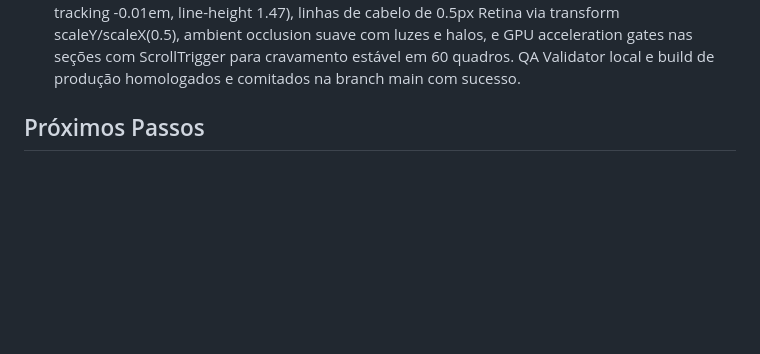
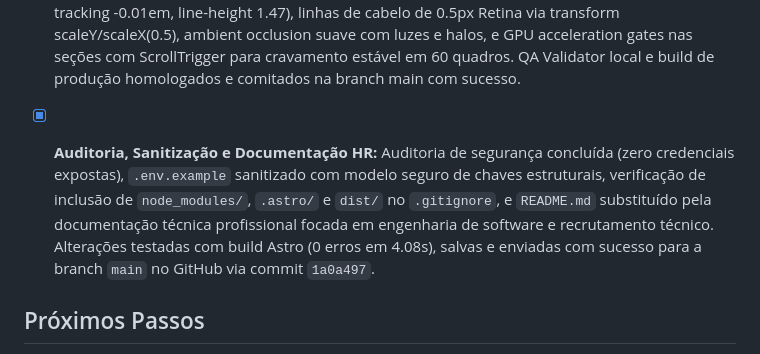
Before and after one commit to MuriloBresciaa/microsaasadv, a Markdown page: docs/ESTADO.md, the part around the change. Drawn GitHub-style; blank space fills up the shorter version.

Commit message:
docs: update ESTADO.md memory bank

```diff
--- a/docs/ESTADO.md
+++ b/docs/ESTADO.md
@@ -105,6 +105,8 @@
 - [ ] **Substituição Definitiva do Hero Cinemático (Apple Vision Pro Hardware Reveal - Revertido):** Implementado e posteriormente revertido devido a atrito e regressões de configuração. A seção Hero original estável foi restaurada.
 - [x] **Rollback da Seção Hero Cinemática:** Executado rollback de uma revisão atrás (`git checkout 59d862b`) para restaurar a versão estável e homologada de `src/pages/index.astro`. Homologado pelo QA Validator local, verificado com build de produção Astro e atualizado na branch `main`.
 - [x] **Overhaul de Configurações Gráficas Ultra:** Ativação de otimização tipográfica e renderização óptica de hardware da Apple nas páginas da JurisAI. Forçado subpixel anti-aliasing no body, seleção global translúcida em cinza ouro burnido, kerning e optical-sizing de cabeçalhos, proporções de display (SF Pro Display tracking -0.04em, line-height 1.04) e texto (SF Pro Text tracking -0.01em, line-height 1.47), linhas de cabelo de 0.5px Retina via transform scaleY/scaleX(0.5), ambient occlusion suave com luzes e halos, e GPU acceleration gates nas seções com ScrollTrigger para cravamento estável em 60 quadros. QA Validator local e build de produção homologados e comitados na branch main com sucesso.
+- [x] **Auditoria, Sanitização e Documentação HR:** Auditoria de segurança concluída (zero credenciais expostas), `.env.example` sanitizado com modelo seguro de chaves estruturais, verificação de inclusão de `node_modules/`, `.astro/` e `dist/` no `.gitignore`, e `README.md` substituído pela documentação técnica profissional focada em engenharia de software e recrutamento técnico. Alterações testadas com build Astro (0 erros em 4.08s), salvas e enviadas com sucesso para a branch `main` no GitHub via commit `1a0a497`.
+
 
 
 ## Próximos Passos
```
